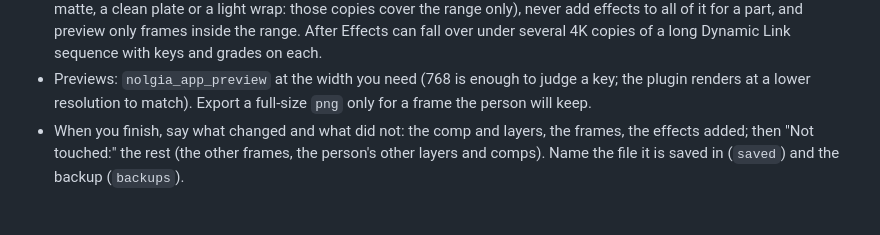
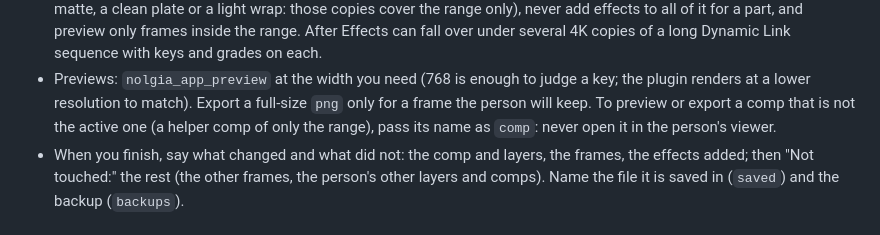
Before and after one commit to nolgiainc/nolgia-adobe, a Markdown page: presets/after-effects/_common.md, the part around the change. GitHub-like rendering.

Commit message:
presets/after-effects/_common.md: the rules as nolgia-api #1502 serves them (comp for a helper comp's preview or export)

```diff
--- a/presets/after-effects/_common.md
+++ b/presets/after-effects/_common.md
@@ -100,7 +100,9 @@ for `nolgia_app_run` is ExtendScript.
   of a long Dynamic Link sequence with keys and grades on each.
 - Previews: `nolgia_app_preview` at the width you need (768 is enough to judge
   a key; the plugin renders at a lower resolution to match). Export a full-size
-  `png` only for a frame the person will keep.
+  `png` only for a frame the person will keep. To preview or export a comp that
+  is not the active one (a helper comp of only the range), pass its name as
+  `comp`: never open it in the person's viewer.
 - When you finish, say what changed and what did not: the comp and layers, the
   frames, the effects added; then "Not touched:" the rest (the other frames,
   the person's other layers and comps). Name the file it is saved in (`saved`)
```
